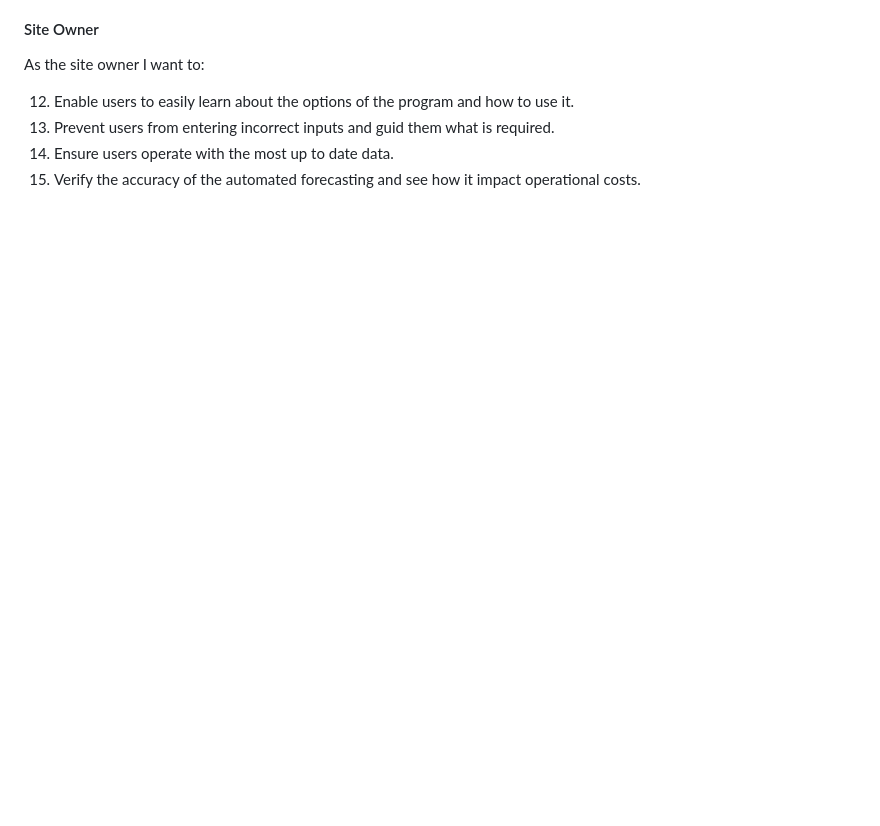
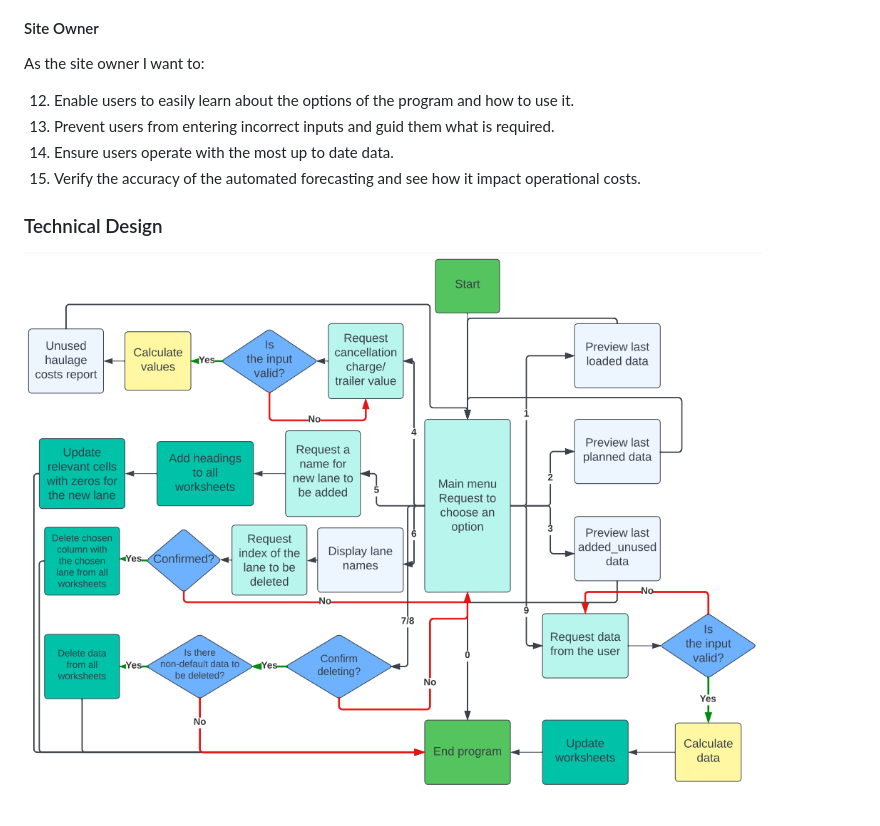
Before and after one commit to WojtekKamilowski/CI_PP3_TDP, a Markdown page: README.md, the part around the change. Drawn GitHub-style; pictures changed too: docs/flowchart.png (added); blank space fills up the shorter version.

Commit message:
Add Flowchart to README.md

```diff
--- a/README.md
+++ b/README.md
@@ -253,3 +253,7 @@ As the site owner I want to:
 13. Prevent users from entering incorrect inputs and guid them what is required.
 14. Ensure users operate with the most up to date data.
 15. Verify the accuracy of the automated forecasting and see how it impact operational costs.
+
+### Technical Design
+
+<img src="docs/flowchart.png">
```
